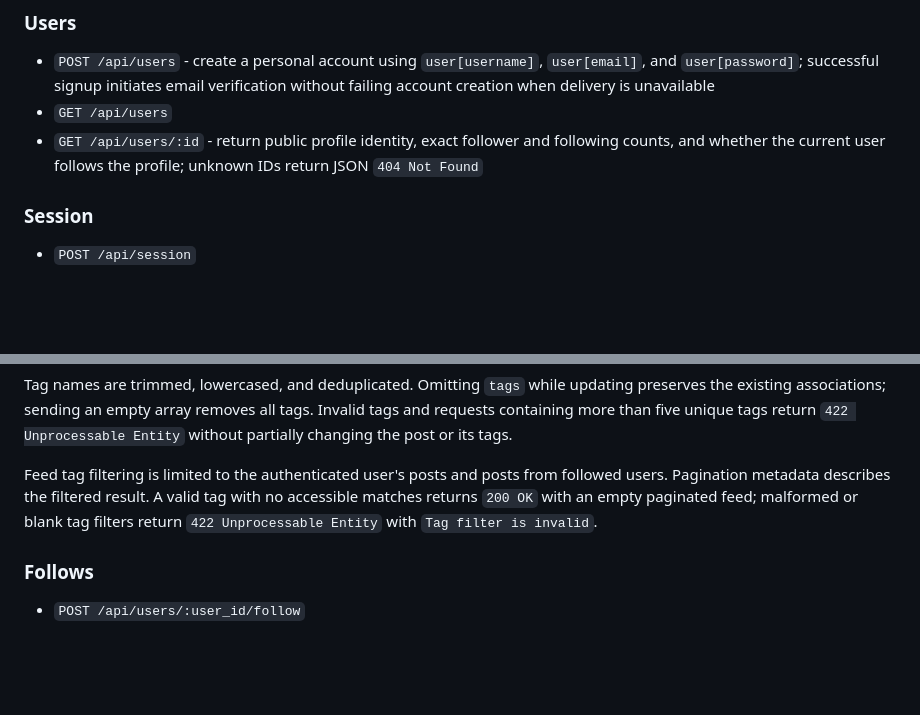
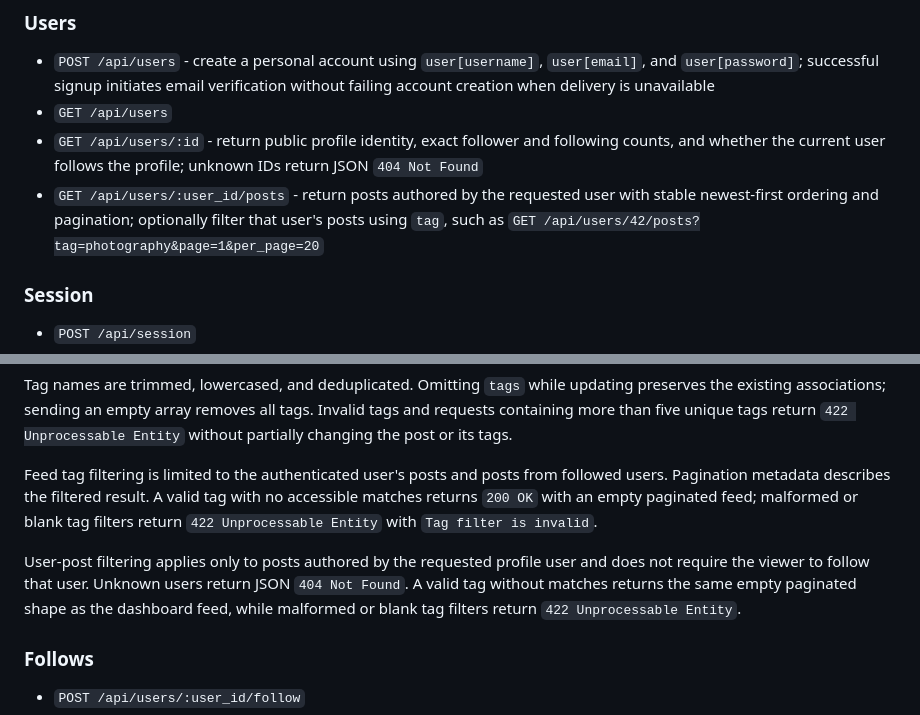
Before and after one commit to ade713/picture_me_scrolling, a Markdown page: docs/api-endpoints.md, 2 parts joined by grey strips. GitHub-like rendering; blank space fills up the shorter version.

Commit message:
Document user posts endpoint

```diff
--- a/docs/api-endpoints.md
+++ b/docs/api-endpoints.md
@@ -11,6 +11,10 @@
 - `GET /api/users/:id` - return public profile identity, exact follower and
   following counts, and whether the current user follows the profile; unknown
   IDs return JSON `404 Not Found`
+- `GET /api/users/:user_id/posts` - return posts authored by the requested user
+  with stable newest-first ordering and pagination; optionally filter that
+  user's posts using `tag`, such as
+  `GET /api/users/42/posts?tag=photography&page=1&per_page=20`
 
 ### Session
 - `POST /api/session`
@@ -134,6 +138,12 @@ with no accessible matches returns `200 OK` with an empty paginated feed;
 malformed or blank tag filters return `422 Unprocessable Entity` with `Tag
 filter is invalid`.
 
+User-post filtering applies only to posts authored by the requested profile
+user and does not require the viewer to follow that user. Unknown users return
+JSON `404 Not Found`. A valid tag without matches returns the same empty
+paginated shape as the dashboard feed, while malformed or blank tag filters
+return `422 Unprocessable Entity`.
+
 ### Follows
 - `POST /api/users/:user_id/follow`
 - `DELETE /api/users/:user_id/follow`
```
